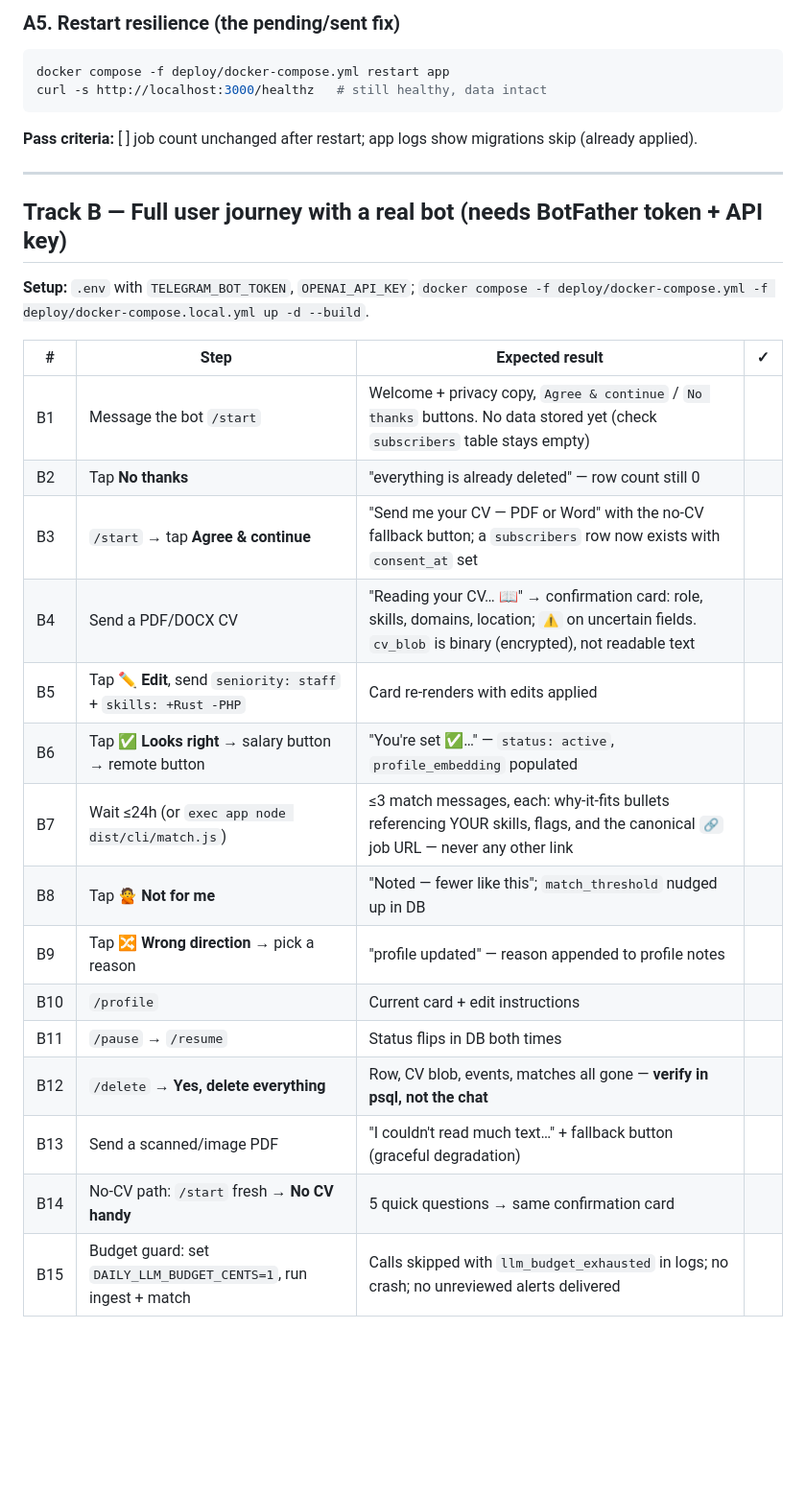
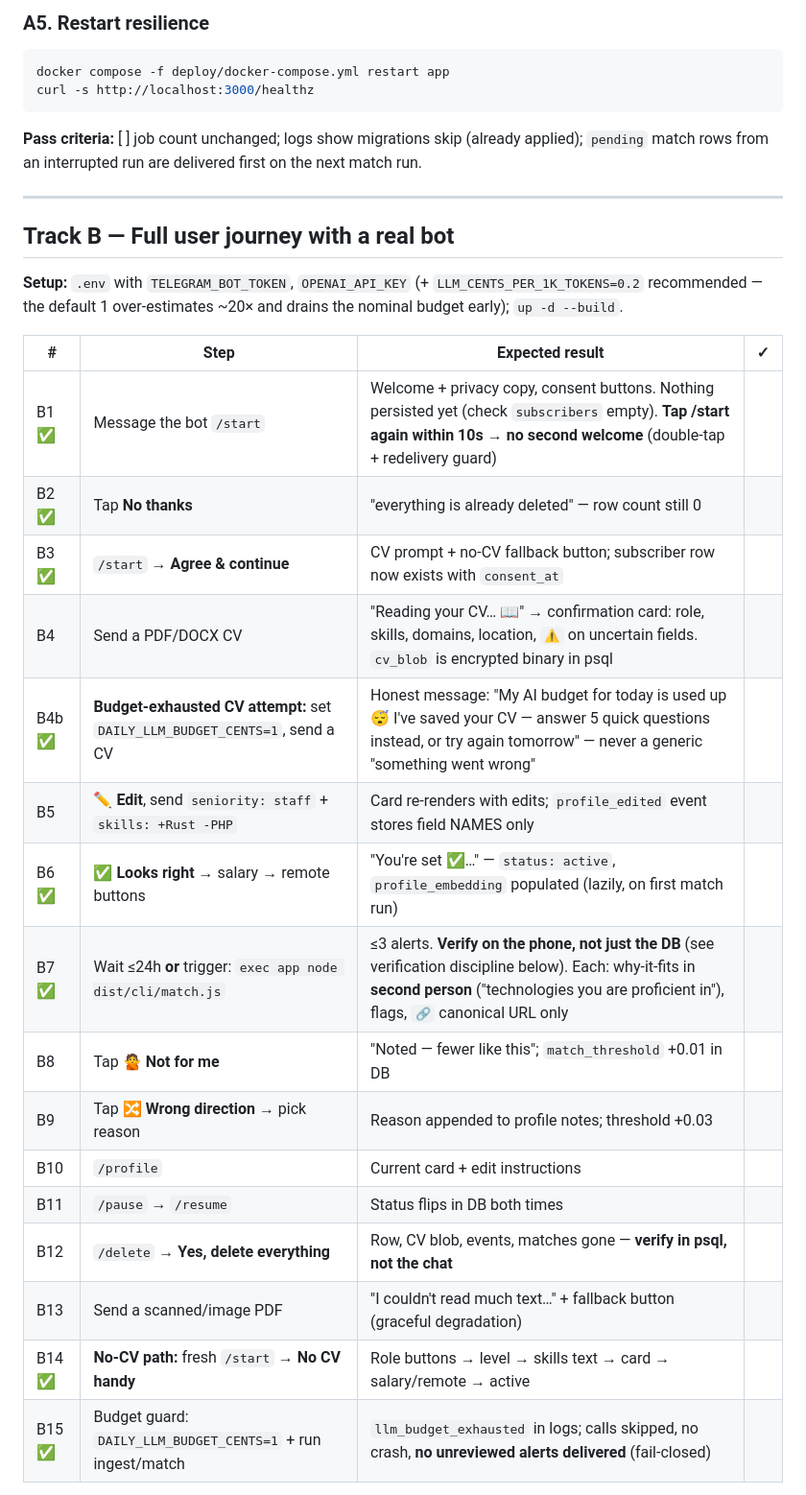
Before and after one commit to joeolaoye/wisecvbot, a Markdown page: docs/manual-test.md, the part around one of its changes. Shown at 96% size. Drawn GitHub-style; blank space fills up the shorter version.

````diff
--- a/docs/manual-test.md
+++ b/docs/manual-test.md
@@ -74,34 +76,35 @@ docker compose -f deploy/docker-compose.yml exec app node dist/cli/match.js
 
-### A5. Restart resilience (the pending/sent fix)
+### A5. Restart resilience
 
 ```bash
 docker compose -f deploy/docker-compose.yml restart app
-curl -s http://localhost:3000/healthz   # still healthy, data intact
+curl -s http://localhost:3000/healthz
 ```
 
-**Pass criteria:** [ ] job count unchanged after restart; app logs show migrations skip (already applied).
+**Pass criteria:** [ ] job count unchanged; logs show migrations skip (already applied); `pending` match rows from an interrupted run are delivered first on the next match run.
 
 ---
 
-## Track B — Full user journey with a real bot (needs BotFather token + API key)
+## Track B — Full user journey with a real bot
 
-**Setup:** `.env` with `TELEGRAM_BOT_TOKEN`, `OPENAI_API_KEY`; `docker compose -f deploy/docker-compose.yml -f deploy/docker-compose.local.yml up -d --build`.
+**Setup:** `.env` with `TELEGRAM_BOT_TOKEN`, `OPENAI_API_KEY` (+ `LLM_CENTS_PER_1K_TOKENS=0.2` recommended — the default 1 over-estimates ~20× and drains the nominal budget early); `up -d --build`.
 
 | # | Step | Expected result | ✓ |
 |---|------|-----------------|---|
-| B1 | Message the bot `/start` | Welcome + privacy copy, `Agree & continue` / `No thanks` buttons. No data stored yet (check `subscribers` table stays empty) | |
-| B2 | Tap **No thanks** | "everything is already deleted" — row count still 0 | |
-| B3 | `/start` → tap **Agree & continue** | "Send me your CV — PDF or Word" with the no-CV fallback button; a `subscribers` row now exists with `consent_at` set | |
-| B4 | Send a PDF/DOCX CV | "Reading your CV… 📖" → confirmation card: role, skills, domains, location; `⚠️` on uncertain fields. `cv_blob` is binary (encrypted), not readable text | |
-| B5 | Tap **✏️ Edit**, send `seniority: staff` + `skills: +Rust -PHP` | Card re-renders with edits applied | |
-| B6 | Tap **✅ Looks right** → salary button → remote button | "You're set ✅…" — `status: active`, `profile_embedding` populated | |
-| B7 | Wait ≤24h (or `exec app node dist/cli/match.js`) | ≤3 match messages, each: why-it-fits bullets referencing YOUR skills, flags, and the canonical `🔗` job URL — never any other link | |
-| B8 | Tap **🙅 Not for me** | "Noted — fewer like this"; `match_threshold` nudged up in DB | |
-| B9 | Tap **🔀 Wrong direction** → pick a reason | "profile updated" — reason appended to profile notes | |
+| B1 ✅ | Message the bot `/start` | Welcome + privacy copy, consent buttons. Nothing persisted yet (check `subscribers` empty). **Tap /start again within 10s → no second welcome** (double-tap + redelivery guard) | |
+| B2 ✅ | Tap **No thanks** | "everything is already deleted" — row count still 0 | |
+| B3 ✅ | `/start` → **Agree & continue** | CV prompt + no-CV fallback button; subscriber row now exists with `consent_at` | |
+| B4 | Send a PDF/DOCX CV | "Reading your CV… 📖" → confirmation card: role, skills, domains, location, `⚠️` on uncertain fields. `cv_blob` is encrypted binary in psql | |
+| B4b ✅ | **Budget-exhausted CV attempt:** set `DAILY_LLM_BUDGET_CENTS=1`, send a CV | Honest message: "My AI budget for today is used up 😴 I've saved your CV — answer 5 quick questions instead, or try again tomorrow" — never a generic "something went wrong" | |
+| B5 | **✏️ Edit**, send `seniority: staff` + `skills: +Rust -PHP` | Card re-renders with edits; `profile_edited` event stores field NAMES only | |
+| B6 ✅ | **✅ Looks right** → salary → remote buttons | "You're set ✅…" — `status: active`, `profile_embedding` populated (lazily, on first match run) | |
+| B7 ✅ | Wait ≤24h **or** trigger: `exec app node dist/cli/match.js` | ≤3 alerts. **Verify on the phone, not just the DB** (see verification discipline below). Each: why-it-fits in **second person** ("technologies you are proficient in"), flags, `🔗` canonical URL only | |
+| B8 | Tap **🙅 Not for me** | "Noted — fewer like this"; `match_threshold` +0.01 in DB | |
+| B9 | Tap **🔀 Wrong direction** → pick reason | Reason appended to profile notes; threshold +0.03 | |
 | B10 | `/profile` | Current card + edit instructions | |
 | B11 | `/pause` → `/resume` | Status flips in DB both times | |
-| B12 | `/delete` → **Yes, delete everything** | Row, CV blob, events, matches all gone — **verify in psql, not the chat** | |
+| B12 | `/delete` → **Yes, delete everything** | Row, CV blob, events, matches gone — **verify in psql, not the chat** | |
 | B13 | Send a scanned/image PDF | "I couldn't read much text…" + fallback button (graceful degradation) | |
-| B14 | No-CV path: `/start` fresh → **No CV handy** | 5 quick questions → same confirmation card | |
-| B15 | Budget guard: set `DAILY_LLM_BUDGET_CENTS=1`, run ingest + match | Calls skipped with `llm_budget_exhausted` in logs; no crash; no unreviewed alerts delivered | |
+| B14 ✅ | **No-CV path:** fresh `/start` → **No CV handy** | Role buttons → level → skills text → card → salary/remote → active | |
+| B15 ✅ | Budget guard: `DAILY_LLM_BUDGET_CENTS=1` + run ingest/match | `llm_budget_exhausted` in logs; calls skipped, no crash, **no unreviewed alerts delivered** (fail-closed) | |
 
````
Also changed, not shown: other parts of docs/manual-test.md (+60 -28 lines).
